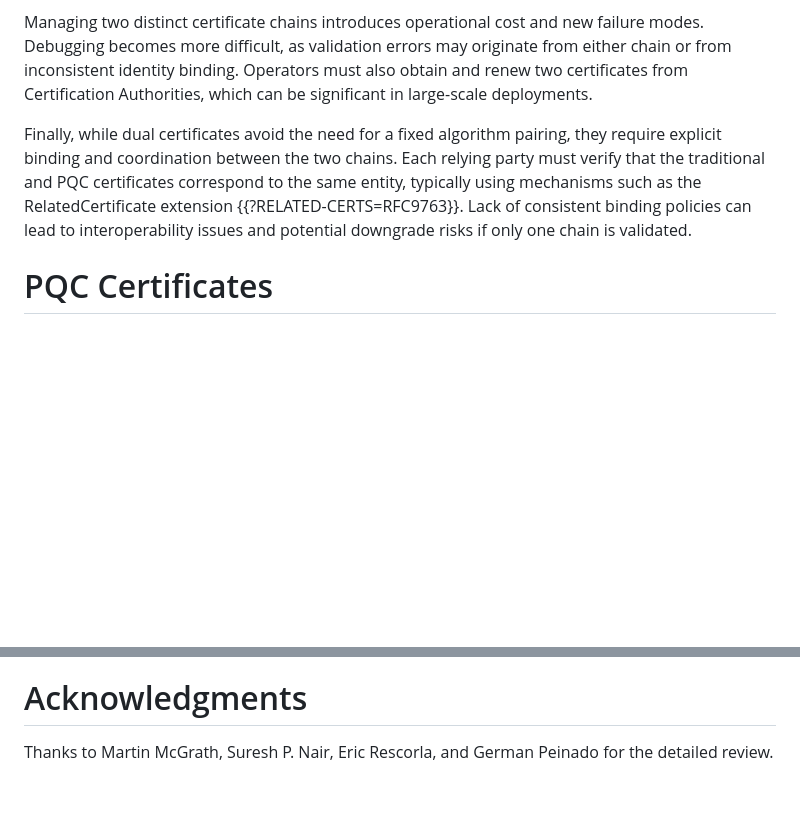
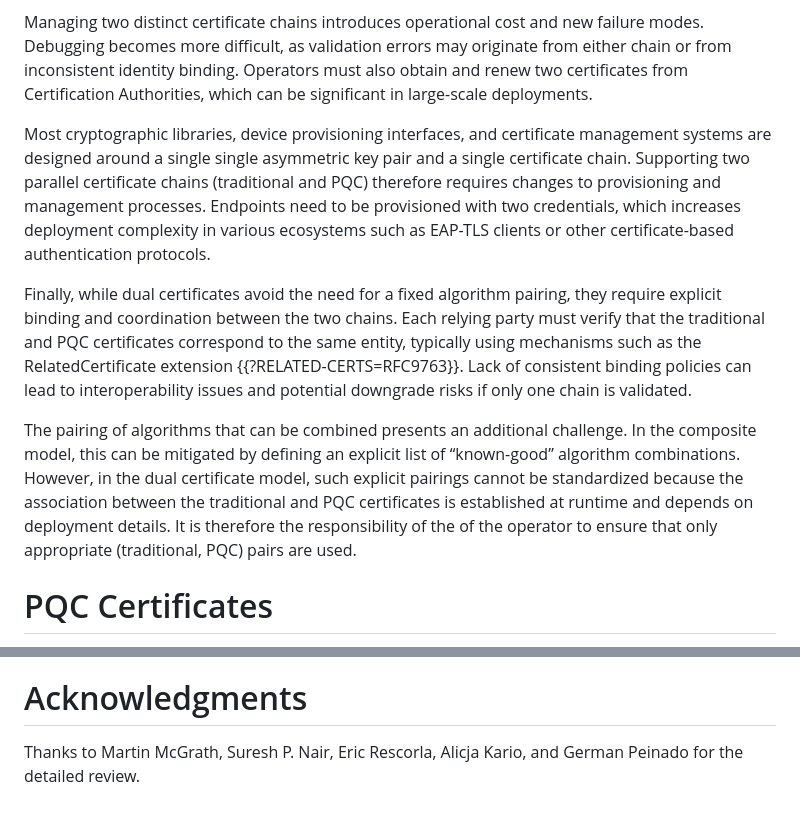
Before and after one commit to tireddy2/pqc-cert-guidance, a Markdown page: draft-reddy-pquip-pqc-signature-migration.md, 2 parts joined by grey strips. Rendered like a GitHub page; blank space fills up the shorter version.

Commit message:
Address comments from  Alicja

```diff
--- a/draft-reddy-pquip-pqc-signature-migration.md
+++ b/draft-reddy-pquip-pqc-signature-migration.md
@@ -320,6 +320,15 @@ binding. Operators must also obtain and renew two certificates from
 Certification Authorities, which can be significant in large-scale
 deployments.
 
+Most cryptographic libraries, device provisioning interfaces, and
+certificate management systems are designed around a single single
+asymmetric key pair and a single certificate chain.  Supporting two
+parallel certificate chains (traditional and PQC) therefore
+requires changes to provisioning and management processes.  Endpoints
+need to be provisioned with two credentials, which increases deployment
+complexity in various ecosystems such as EAP-TLS clients or other
+certificate-based authentication protocols.
+
 Finally, while dual certificates avoid the need for a fixed algorithm
 pairing, they require explicit binding and coordination between the
 two chains. Each relying party must verify that the traditional and PQC
@@ -327,6 +336,16 @@ certificates correspond to the same entity, typically using mechanisms
 such as the RelatedCertificate extension {{?RELATED-CERTS=RFC9763}}.
 Lack of consistent binding policies can lead to interoperability issues
 and potential downgrade risks if only one chain is validated.
+
+The pairing of algorithms that can be combined presents an
+additional challenge.  In the composite model, this can be
+mitigated by defining an explicit list of “known-good” algorithm
+combinations.  However, in the dual certificate model, such
+explicit pairings cannot be standardized because the association
+between the traditional and PQC certificates is established at
+runtime and depends on deployment details.  It is therefore
+the responsibility of the of the operator to ensure that only
+appropriate (traditional, PQC) pairs are used.
 
 # PQC Certificates
 
@@ -793,4 +812,4 @@ This document has no IANA actions.
 
 # Acknowledgments
 
-Thanks to Martin McGrath, Suresh P. Nair, Eric Rescorla, and German Peinado for the detailed review.
+Thanks to Martin McGrath, Suresh P. Nair, Eric Rescorla, Alicja Kario, and German Peinado for the detailed review.
```
